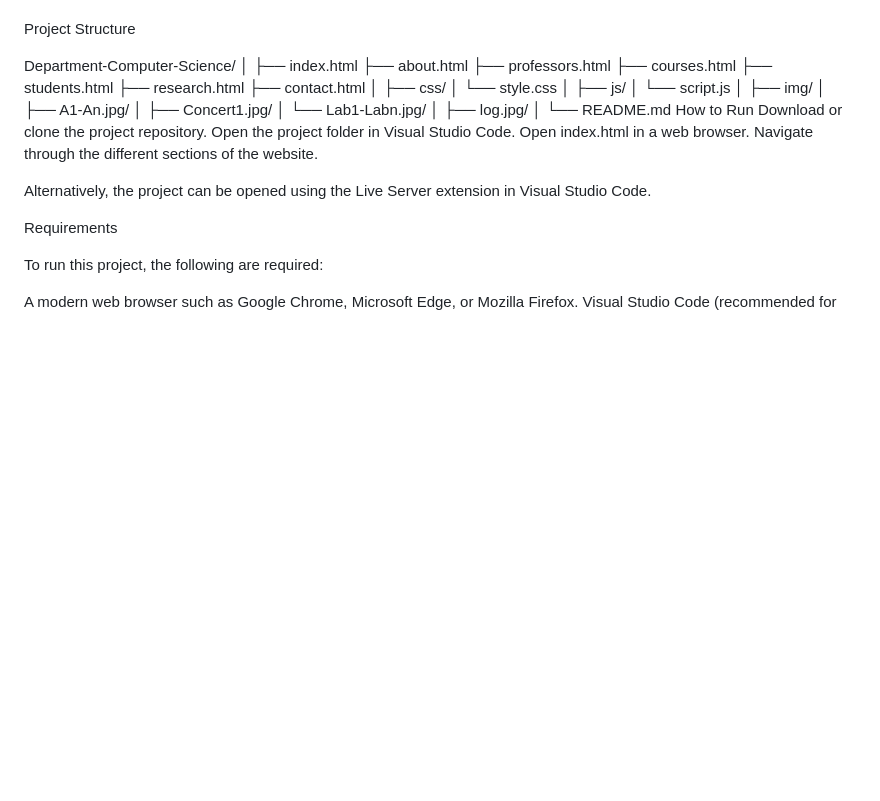
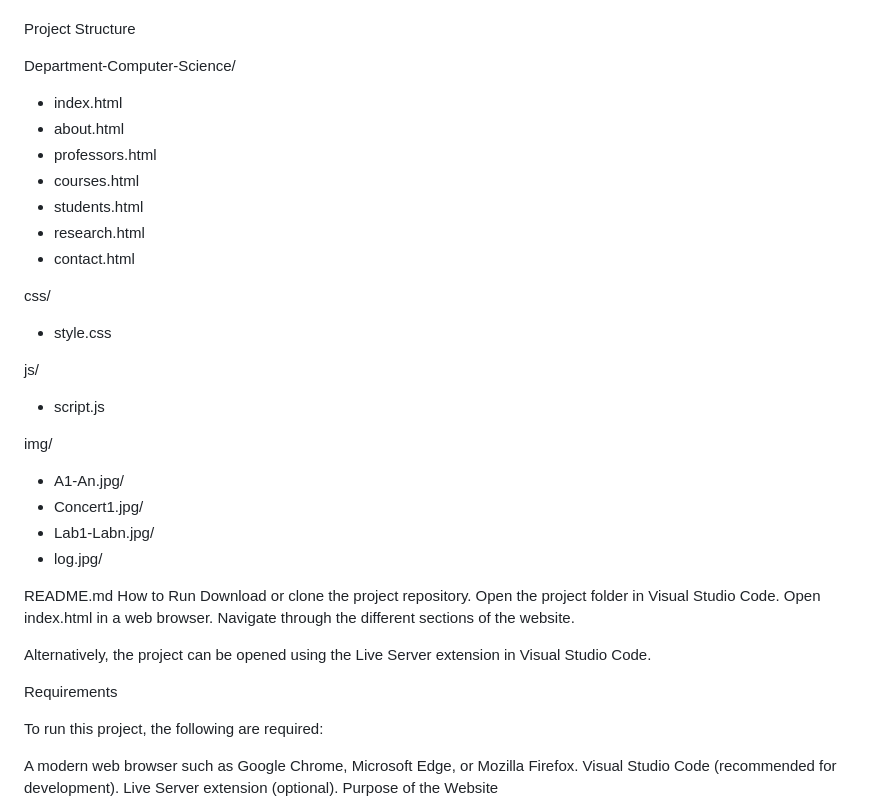
Before and after one commit to chumasamuel/PRACTICAL-02, a Markdown page: README.md, the part around the change. GitHub-like rendering; blank space fills up the shorter version.

```diff
--- a/README.md
+++ b/README.md
@@ -49,28 +49,27 @@ Software Versions:
 Project Structure
 
 Department-Computer-Science/
-│
-├── index.html
-├── about.html
-├── professors.html
-├── courses.html
-├── students.html
-├── research.html
-├── contact.html
-│
-├── css/
-│   └── style.css
-│
-├── js/
-│   └── script.js
-│
-├── img/
-│   ├── A1-An.jpg/
-│   ├── Concert1.jpg/
-│   └── Lab1-Labn.jpg/
-│   ├── log.jpg/
-│
-└── README.md
+* index.html
+* about.html
+* professors.html
+* courses.html
+* students.html
+* research.html
+* contact.html
+
+css/
+* style.css
+
+js/
+* script.js
+
+img/
+* A1-An.jpg/
+* Concert1.jpg/
+* Lab1-Labn.jpg/
+* log.jpg/
+
+README.md
 How to Run
 Download or clone the project repository.
 Open the project folder in Visual Studio Code.
```
